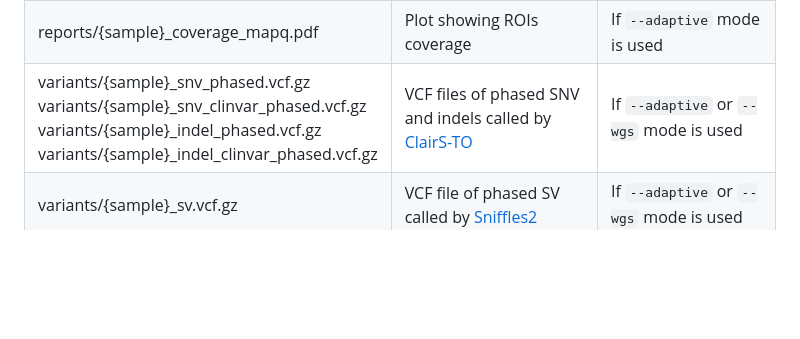
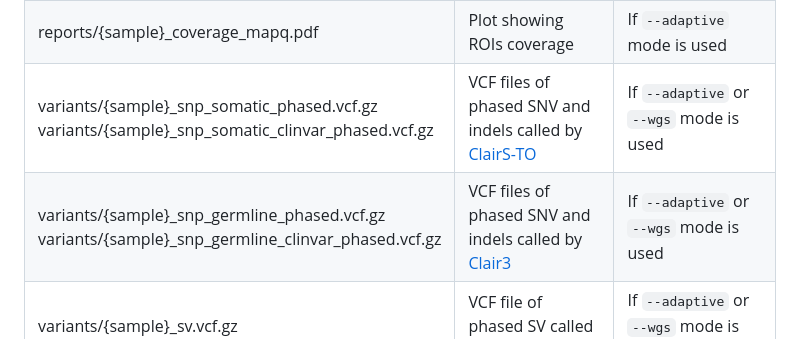
Before and after one commit to chusj-pigu/nf-core-oncoseq, a Markdown page: README.md, the part around one of its changes. Rendered like a GitHub page; blank space fills up the shorter version.

Commit message:
NO-35 update README

```diff
--- a/README.md
+++ b/README.md
@@ -125,7 +125,8 @@ For more details about the output files and reports, please refer to the
 | reports/seqkit/{sample}_pass.tsv<br>reports/{sample}_fail.tsv | Passed and failed fastq files stats | Always |
 | reports/cramino/{sample}_cramino_stats.txt | Alignment summary stats | Always |
 | reports/{sample}_coverage_mapq.pdf | Plot showing ROIs coverage | If `--adaptive` mode is used |
-| variants/{sample}_snv_phased.vcf.gz<br>variants/{sample}_snv_clinvar_phased.vcf.gz<br>variants/{sample}_indel_phased.vcf.gz<br>variants/{sample}_indel_clinvar_phased.vcf.gz | VCF files of phased SNV and indels called by [ClairS-TO](https://github.com/HKU-BAL/ClairS-TO)  | If `--adaptive` or `--wgs` mode is used |
+| variants/{sample}_snp_somatic_phased.vcf.gz<br>variants/{sample}_snp_somatic_clinvar_phased.vcf.gz | VCF files of phased SNV and indels called by [ClairS-TO](https://github.com/HKU-BAL/ClairS-TO)  | If `--adaptive` or `--wgs` mode is used |
+| variants/{sample}_snp_germline_phased.vcf.gz<br>variants/{sample}_snp_germline_clinvar_phased.vcf.gz | VCF files of phased SNV and indels called by [Clair3](https://github.com/HKU-BAL/Clair3)  | If `--adaptive` or `--wgs` mode is used |
 | variants/{sample}_sv.vcf.gz | VCF file of phased SV called by [Sniffles2](https://github.com/fritzsedlazeck/Sniffles) | If `--adaptive` or `--wgs` mode is used |
 | variants/{sample}_cnv_calls.vcf.gz | VCF file of CNV called by [QDNAseq](https://www.bioconductor.org/packages/release/bioc/html/QDNAseq.html) | Always |
 | phasing/{sample}_haplotagged.bam<br>phasing/{sample}_haplotagged.bam.bai | Aligned bam and index file including phasing HP tags added by [WhatsHap](https://whatshap.readthedocs.io/en/latest/index.html) | If `--adaptive` or `--wgs` mode is used |
```
Also changed, not shown: other parts of README.md (+1 -1 lines).
